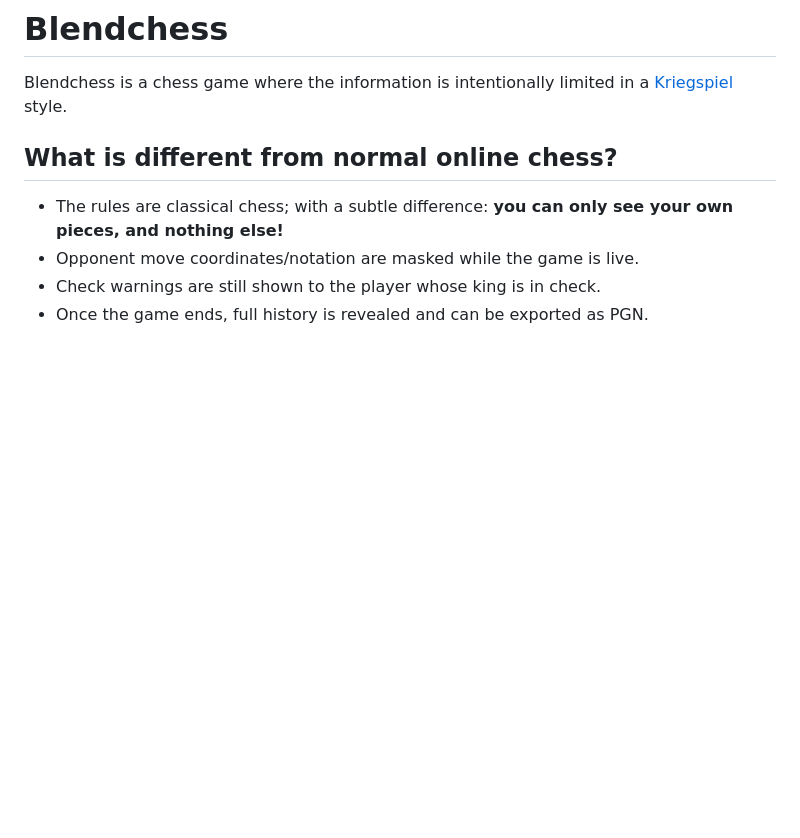
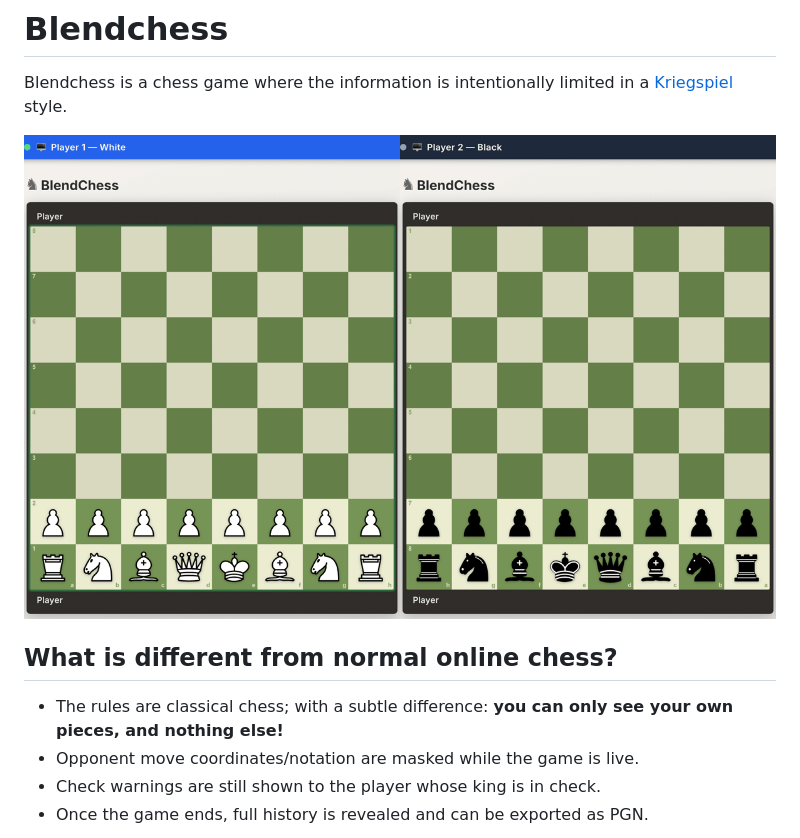
Before and after one commit to otaliptus/blendchess, a Markdown page: README.md, the part around the change. Rendered like a GitHub page; pictures changed too: gameplay.gif (added); blank space fills up the shorter version.

Commit message:
feat: add gameplay.gif

```diff
--- a/README.md
+++ b/README.md
@@ -1,6 +1,8 @@
 # Blendchess
 
 Blendchess is a chess game where the information is intentionally limited in a [Kriegspiel](https://en.wikipedia.org/wiki/Kriegspiel_(chess)) style.
+
+![Gameplay](gameplay.gif)
 
 ## What is different from normal online chess?
 
```
